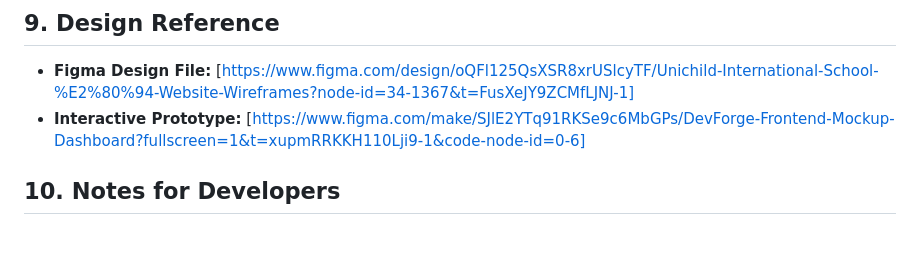
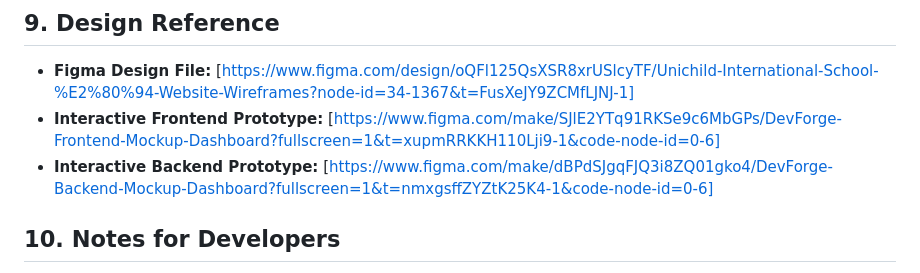
Before and after one commit to niipascal51-tech/unichild-international-school_webproject, a Markdown page: User-flows.md, the part around the change. Rendered like a GitHub page; blank space fills up the shorter version.

```diff
--- a/User-flows.md
+++ b/User-flows.md
@@ -90,7 +90,8 @@ The website may support the following user roles, subject to the agreed project
 ## 9. Design Reference
 
 * **Figma Design File:** [https://www.figma.com/design/oQFl125QsXSR8xrUSlcyTF/Unichild-International-School-%E2%80%94-Website-Wireframes?node-id=34-1367&t=FusXeJY9ZCMfLJNJ-1]
-* **Interactive Prototype:** [https://www.figma.com/make/SJlE2YTq91RKSe9c6MbGPs/DevForge-Frontend-Mockup-Dashboard?fullscreen=1&t=xupmRRKKH110Lji9-1&code-node-id=0-6]
+* **Interactive Frontend Prototype:** [https://www.figma.com/make/SJlE2YTq91RKSe9c6MbGPs/DevForge-Frontend-Mockup-Dashboard?fullscreen=1&t=xupmRRKKH110Lji9-1&code-node-id=0-6]
+* **Interactive Backend Prototype:** [https://www.figma.com/make/dBPdSJgqFJQ3i8ZQ01gko4/DevForge-Backend-Mockup-Dashboard?fullscreen=1&t=nmxgsffZYZtK25K4-1&code-node-id=0-6]
 
 ## 10. Notes for Developers
 
```
